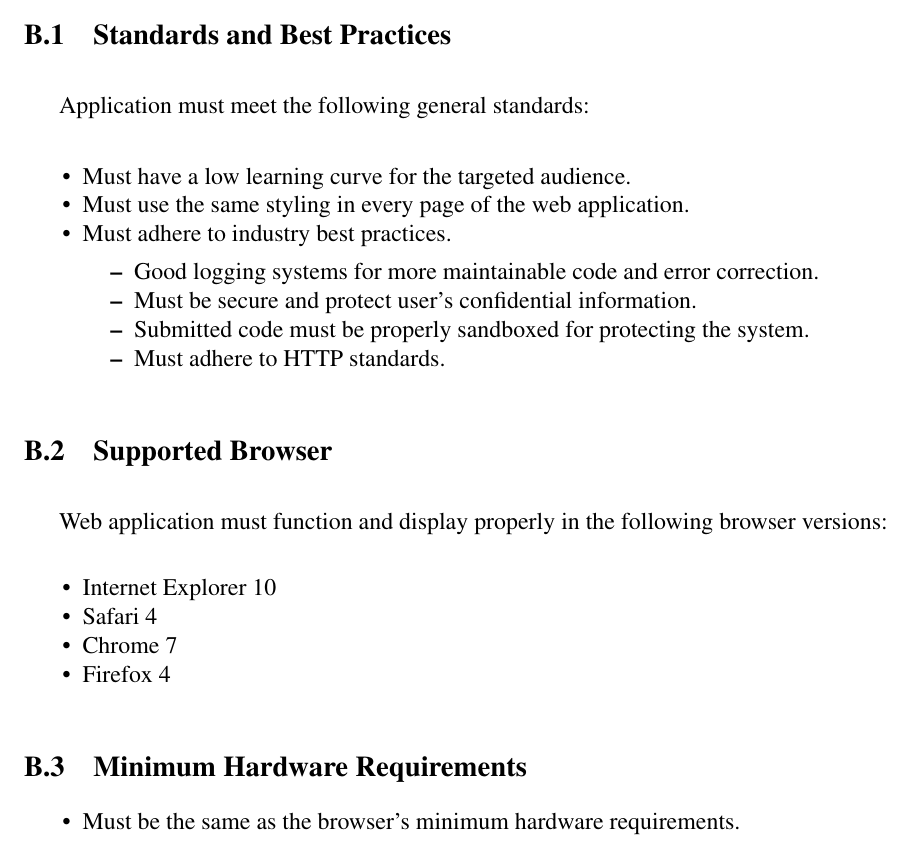
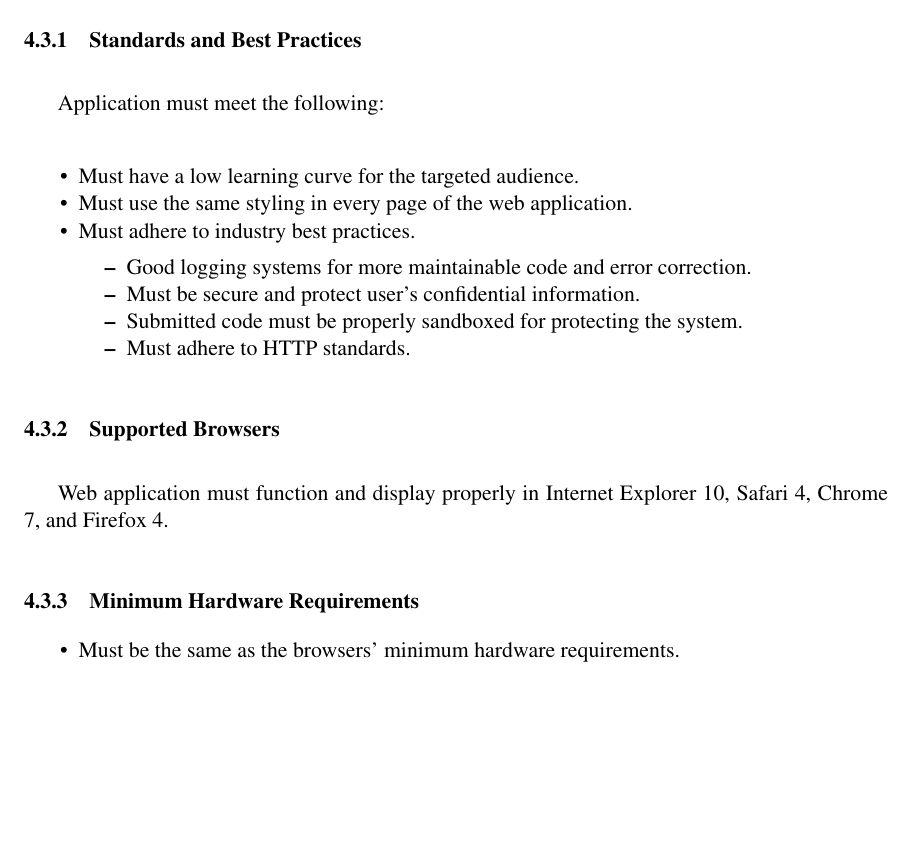
Before and after one commit to nelii28o2/Capstone, a LaTeX document (Proposal/Team_Aguacate_draft_proposal.tex, which reads Proposal/sec/docStand.tex): part of page 23 of 24 before the commit and part of page 11 of 21 after it, cut so that both start at the same text, the shorter picture padded with empty space. Compiled offline with pdfLaTeX.

Commit message:
minor changes everywhere

```diff
--- a/Proposal/Team_Aguacate_draft_proposal.tex
+++ b/Proposal/Team_Aguacate_draft_proposal.tex
@@ -1,4 +1,4 @@
-\documentclass[12pt,letterpaper]{article}
+\documentclass[11pt,letterpaper]{article}
 \usepackage{hyperref}
 \usepackage{res/reportStyle}
 
--- a/Proposal/sec/docStand.tex
+++ b/Proposal/sec/docStand.tex
@@ -2,7 +3,7 @@
 \label{sec:stand}
-\subsection{Standards and Best Practices}
+\subsubsection{Standards and Best Practices}
 
-Application must meet the following general standards:
+Application must meet the following:
 
 \begin{itemize}
 \item Must have a low learning curve for the targeted audience.
@@ -16,19 +17,13 @@ Application must meet the following general standards:
 \end{itemize}
 \end{itemize}
 
-\subsection{Supported Browser}
+\subsubsection{Supported Browsers}
 
-Web application must function and display properly in the following browser
-versions:
+Web application must function and display properly in Internet Explorer 10,
+Safari 4, Chrome 7, and Firefox 4.
+
+\subsubsection{Minimum Hardware Requirements}
 \begin{itemize}
-\item Internet Explorer 10
-\item Safari 4
-\item Chrome 7
-\item Firefox 4
-\end{itemize}
-
-\subsection{Minimum Hardware Requirements}
-\begin{itemize}
-\item Must be the same as the browser's minimum hardware requirements.
+\item Must be the same as the browsers' minimum hardware requirements.
 \item In addition the user must be connected through and internet connection of
 at least 128kbps speed.
```
Also changed, not shown: Proposal/sec/manApproach.tex (+0 -4 lines), Proposal/sec/qualifications.tex (+3 -3 lines), Proposal/Team_Aguacate_draft_proposal.tex (6 more changed lines), Proposal/sec/docStand.tex (5 more changed lines).
